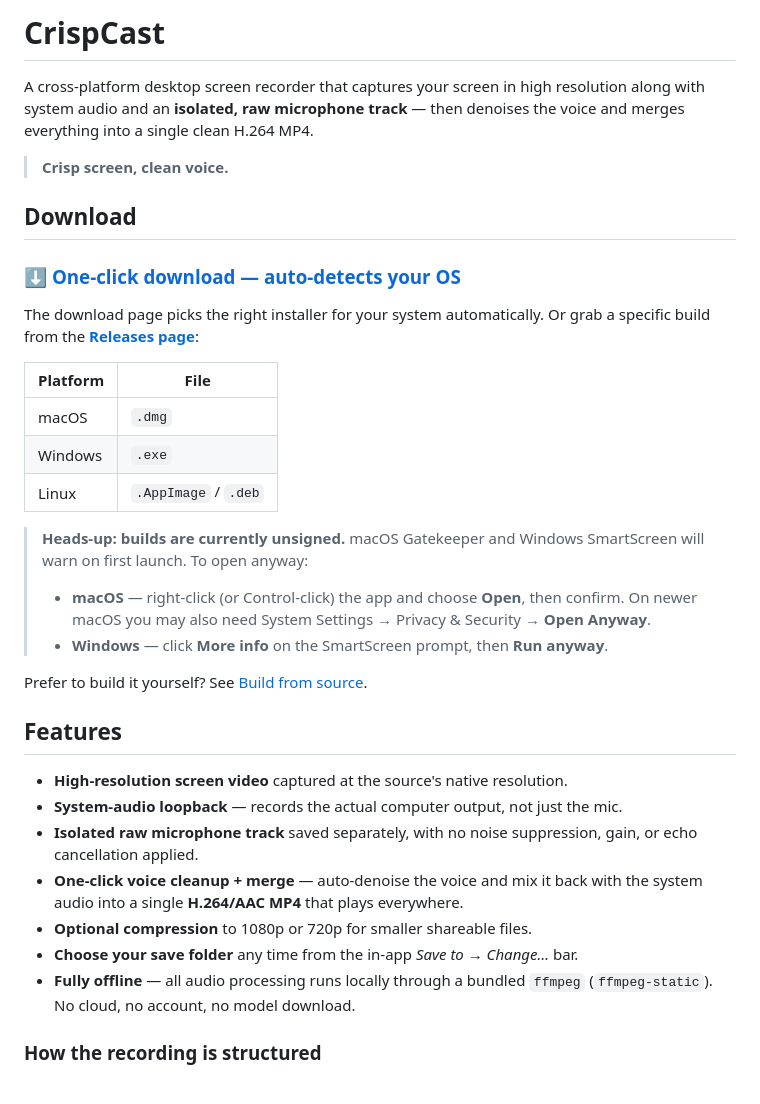
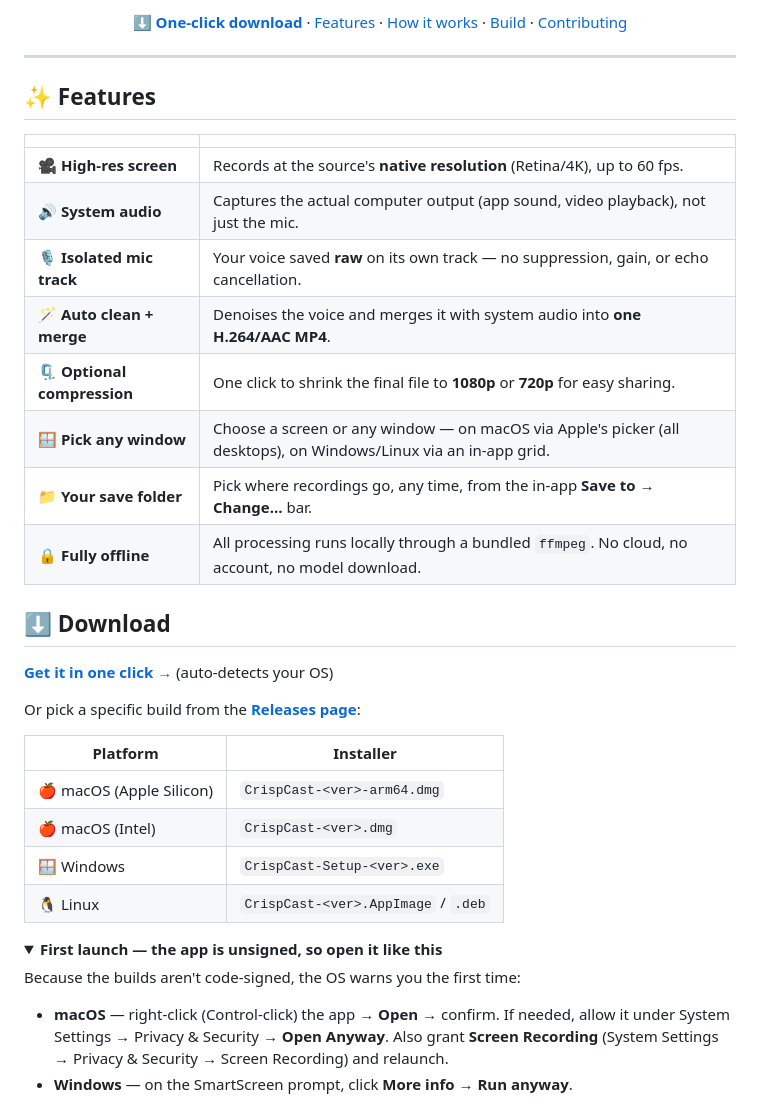
Before and after one commit to codewithowais/CrispCast, a Markdown page: README.md, the part around one of its changes. Rendered like a GitHub page; folded sections open.

```diff
--- a/README.md
+++ b/README.md
@@ -8,49 +15,42 @@
 </p>
 
-# CrispCast
+**[⬇️ One‑click download](https://codewithowais.github.io/CrispCast/)** · [Features](#-features) · [How it works](#-how-it-works) · [Build](#-build-from-source) · [Contributing](#-contributing)
 
-A cross-platform desktop screen recorder that captures your screen in high
-resolution along with system audio and an **isolated, raw microphone track** —
-then denoises the voice and merges everything into a single clean H.264 MP4.
+</div>
 
-> **Crisp screen, clean voice.**
+---
 
-## Download
+## ✨ Features
 
-### ⬇️ [One-click download — auto-detects your OS](https://codewithowais.github.io/CrispCast/)
+| | |
+|---|---|
+| 🎥 **High‑res screen** | Records at the source's **native resolution** (Retina/4K), up to 60 fps. |
+| 🔊 **System audio** | Captures the actual computer output (app sound, video playback), not just the mic. |
+| 🎙️ **Isolated mic track** | Your voice saved **raw** on its own track — no suppression, gain, or echo cancellation. |
+| 🪄 **Auto clean + merge** | Denoises the voice and merges it with system audio into **one H.264/AAC MP4**. |
+| 🗜️ **Optional compression** | One click to shrink the final file to **1080p** or **720p** for easy sharing. |
+| 🪟 **Pick any window** | Choose a screen or any window — on macOS via Apple's picker (all desktops), on Windows/Linux via an in‑app grid. |
+| 📁 **Your save folder** | Pick where recordings go, any time, from the in‑app **Save to → Change…** bar. |
+| 🔒 **Fully offline** | All processing runs locally through a bundled `ffmpeg`. No cloud, no account, no model download. |
 
-The download page picks the right installer for your system automatically. Or
-grab a specific build from the
-**[Releases page](https://github.com/codewithowais/CrispCast/releases/latest)**:
+## ⬇️ Download
 
-| Platform | File |
-|----------|------|
-| macOS | `.dmg` |
-| Windows | `.exe` |
-| Linux | `.AppImage` / `.deb` |
+**[Get it in one click →](https://codewithowais.github.io/CrispCast/)** (auto‑detects your OS)
 
-> **Heads-up: builds are currently unsigned.** macOS Gatekeeper and Windows
-> SmartScreen will warn on first launch. To open anyway:
-> - **macOS** — right-click (or Control-click) the app and choose **Open**, then
->   confirm. On newer macOS you may also need System Settings → Privacy &
->   Security → **Open Anyway**.
-> - **Windows** — click **More info** on the SmartScreen prompt, then **Run
->   anyway**.
+Or pick a specific build from the **[Releases page](https://github.com/codewithowais/CrispCast/releases/latest)**:
 
-Prefer to build it yourself? See [Build from source](#build-from-source).
+| Platform | Installer |
+|----------|-----------|
+| 🍎 macOS (Apple Silicon) | `CrispCast-<ver>-arm64.dmg` |
+| 🍎 macOS (Intel) | `CrispCast-<ver>.dmg` |
+| 🪟 Windows | `CrispCast-Setup-<ver>.exe` |
+| 🐧 Linux | `CrispCast-<ver>.AppImage` / `.deb` |
 
-## Features
+<details>
+<summary><b>First launch — the app is unsigned, so open it like this</b></summary>
 
-- **High-resolution screen video** captured at the source's native resolution.
-- **System-audio loopback** — records the actual computer output, not just the mic.
-- **Isolated raw microphone track** saved separately, with no noise suppression,
-  gain, or echo cancellation applied.
-- **One-click voice cleanup + merge** — auto-denoise the voice and mix it back
-  with the system audio into a single **H.264/AAC MP4** that plays everywhere.
-- **Optional compression** to 1080p or 720p for smaller shareable files.
-- **Choose your save folder** any time from the in-app *Save to → Change…* bar.
-- **Fully offline** — all audio processing runs locally through a bundled
-  `ffmpeg` (`ffmpeg-static`). No cloud, no account, no model download.
+Because the builds aren't code‑signed, the OS warns you the first time:
 
-### How the recording is structured
+- **macOS** — right‑click (Control‑click) the app → **Open** → confirm. If needed, allow it under System Settings → Privacy & Security → **Open Anyway**. Also grant **Screen Recording** (System Settings → Privacy & Security → Screen Recording) and relaunch.
+- **Windows** — on the SmartScreen prompt, click **More info** → **Run anyway**.
 
```
Also changed, not shown: other parts of README.md (+54 -35 lines).
